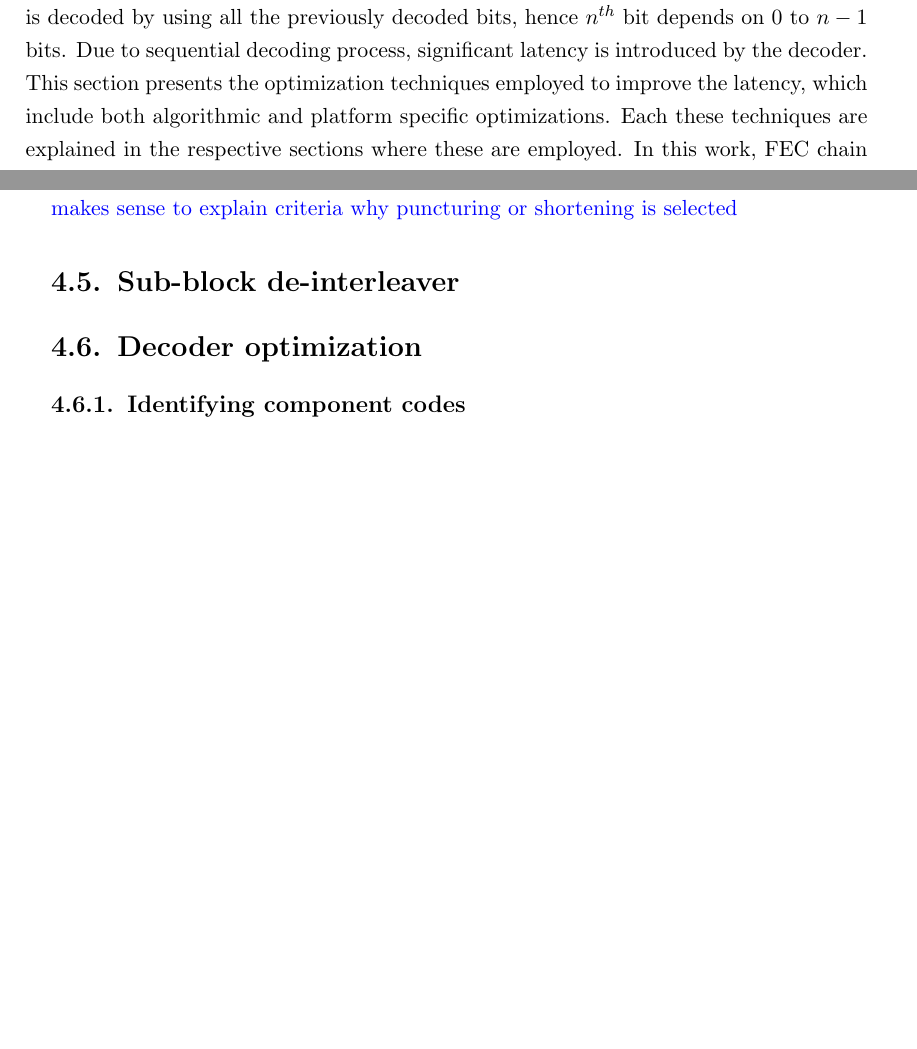
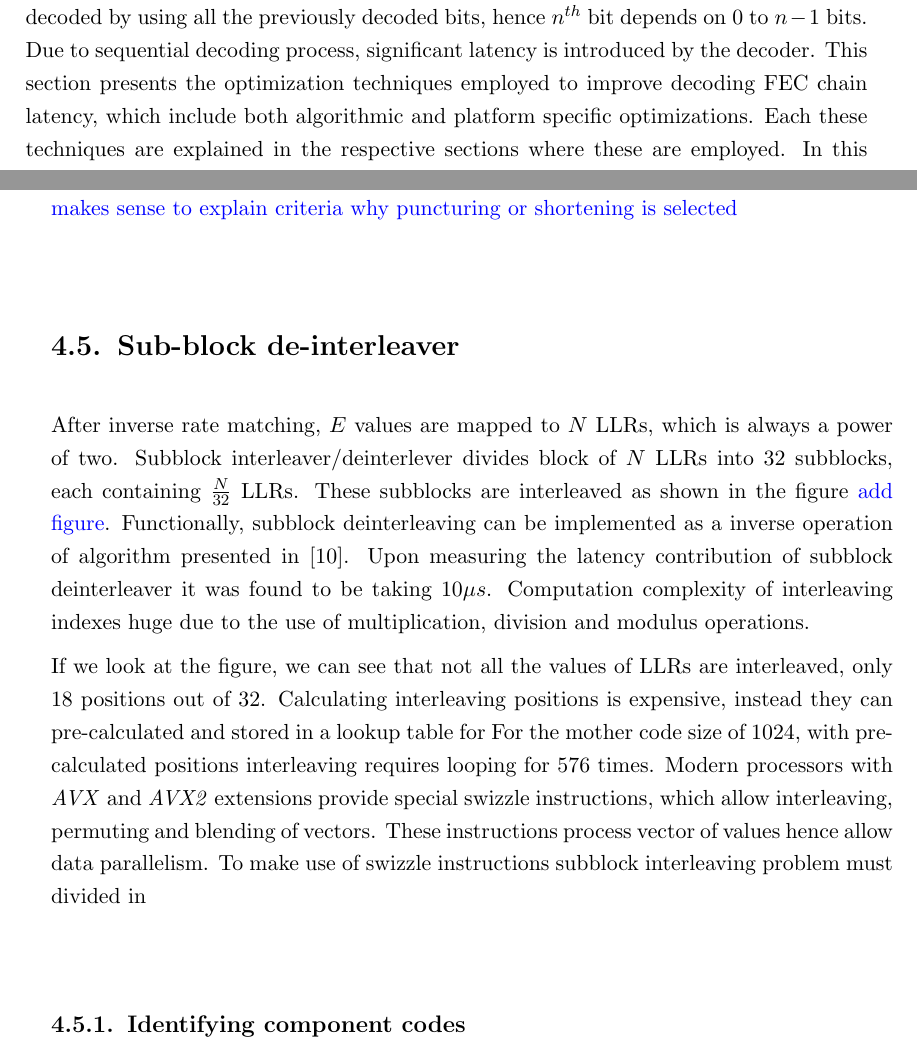
Before and after one commit to yadhu1961/thesis_5GPolorCodes, a LaTeX thesis (thesis.tex, which reads DecodingChain.tex): two parts of pages 37 and 40 of 44 before the commit and two parts of pages 37 and 40 of 46 after it, joined at a grey line, cut so that both start at the same text, the shorter picture padded with empty space. Compiled offline with pdfLaTeX; a missing bibliography style is replaced by a similar one.

```diff
--- a/DecodingChain.tex
+++ b/DecodingChain.tex
@@ -1,7 +1,7 @@
 %%%%%%%%%%%%%%%%%%%%%%%%%%%%%%%%%%%%%%%%%%%%%%%
 \chapter{Decoding FEC Chain} \label{chap:DecodingChain}
 %%%%%%%%%%%%%%%%%%%%%%%%%%%%%%%%%%%%%%%%%%%%%%%
-In this chapter, implementation and optimization details of 5G polar decoding FEC are presented including challenges faced while achieving low latency decoding. In FEC chain, decoder is the critical part due to inherent sequential nature of polar decoding. $n^{th}$ bit is decoded by using all the previously decoded bits, hence $n^{th}$ bit depends on $0$ to $n-1$ bits. Due to sequential decoding process, significant latency is introduced by the decoder. This section presents the optimization techniques employed to improve the latency, which include both algorithmic and platform specific optimizations. Each these techniques are explained in the respective sections where these are employed. In this work, FEC chain considered is part of the base station, therefore uplink control information is decoded at receiver. PUCCH (Physical uplink control channel) and PUSCH (Physical uplink shared channel) contain polar encoded information. Received signal after demodulation is quantized to 16-bit LLR (log likelihood ratio) values. Decoding is performed with LLR (Log likelihood ratio) values rather than probabilistic likelihoods due to their numerical stability and low computational complexity. Receiver side FEC chain is a reverse of the operations performed at transmitter. Figure ~\ref{fig:5grx_fec_chain} shows the receiver side polar decoding FEC chain.
+In this chapter, implementation and optimization details of 5G polar decoding FEC are presented including challenges faced while achieving low latency decoding. In FEC chain, decoder is the critical part due to inherent sequential nature of polar decoding. $n^{th}$ bit is decoded by using all the previously decoded bits, hence $n^{th}$ bit depends on $0$ to $n-1$ bits. Due to sequential decoding process, significant latency is introduced by the decoder. This section presents the optimization techniques employed to improve decoding FEC chain latency, which include both algorithmic and platform specific optimizations. Each these techniques are explained in the respective sections where these are employed. In this work, FEC chain considered is part of the base station, therefore uplink control information is decoded at receiver. PUCCH (Physical uplink control channel) and PUSCH (Physical uplink shared channel) contain polar encoded information. Received signal after demodulation is quantized to 16-bit LLR (log likelihood ratio) values. Decoding is performed with LLR (Log likelihood ratio) values rather than probabilistic likelihoods due to their numerical stability and low computational complexity. Receiver side FEC chain is a reverse of the operations performed at transmitter. Figure ~\ref{fig:5grx_fec_chain} shows the receiver side polar decoding FEC chain.
 
 \begin{figure}[]
 	\centering
@@ -35,9 +35,9 @@
 %Software optimization in inverse rate matching is performed by Empirically it is observed that shi  type of rate matching is selected based on code rate.
 %
 \section{Sub-block de-interleaver}
+After inverse rate matching, $E$ values are mapped to $N$ LLRs, which is always a power of two. Subblock interleaver/deinterlever divides block of $N$ LLRs into $32$ subblocks, each containing $\frac{N}{32}$ LLRs. These subblocks are interleaved as shown in the figure \NOTE{add figure}. Functionally, subblock deinterleaving can be implemented as a inverse operation of algorithm presented in \cite{3gpp.38.212}. Upon measuring the latency contribution of subblock deinterleaver it was found to be taking $10 \mu s$. Computation complexity of interleaving indexes huge due to the use of multiplication, division and modulus operations.
 
-
-\section{Decoder optimization}
+If we look at the figure, we can see that not all the values of LLRs are interleaved, only 18 positions out of 32. Calculating interleaving positions is expensive, instead they can pre-calculated and stored in a lookup table for For the mother code size of 1024, with pre-calculated positions interleaving requires looping for $ 576 $ times. Modern processors with \textit{AVX} and \textit{AVX2} extensions provide special swizzle instructions, which allow interleaving, permuting and blending of vectors. These instructions process vector of values hence allow data parallelism. To make use of swizzle instructions subblock interleaving problem must divided in
 
 \subsection{Identifying component codes}
 How different kind of sub code types are identified efficiently using with bit packed frozen bits.
```
Also changed, not shown: ComparisonOfErrCorrPerfVsLatency.tex (added, +3 -0 lines), literature.bib (+6 -0 lines).
